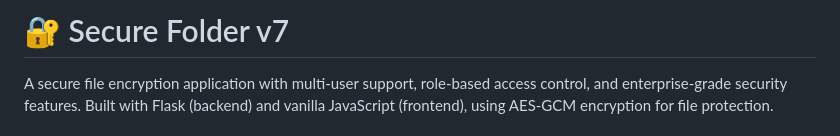
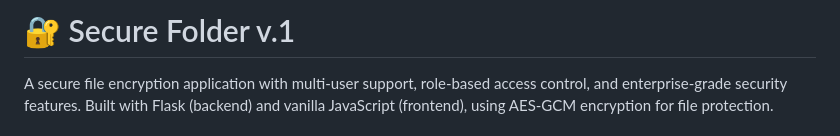
Before and after one commit to Farzadlatifeh/Folder_Locker, a Markdown page: README.md, the part around the change. GitHub-like rendering.

```diff
--- a/README.md
+++ b/README.md
@@ -1,4 +1,4 @@
-# 🔐 Secure Folder v7
+# 🔐 Secure Folder v.1
 
 A secure file encryption application with multi-user support, role-based access control, and enterprise-grade security features. Built with Flask (backend) and vanilla JavaScript (frontend), using AES-GCM encryption for file protection.
 
```
